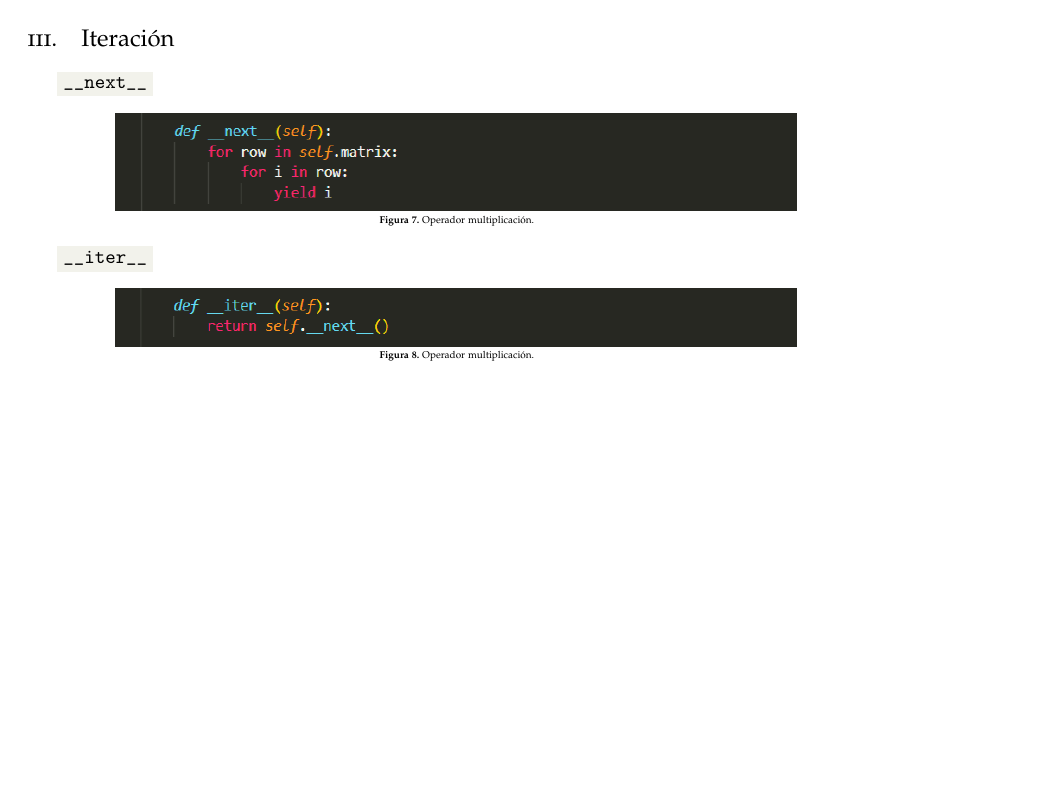
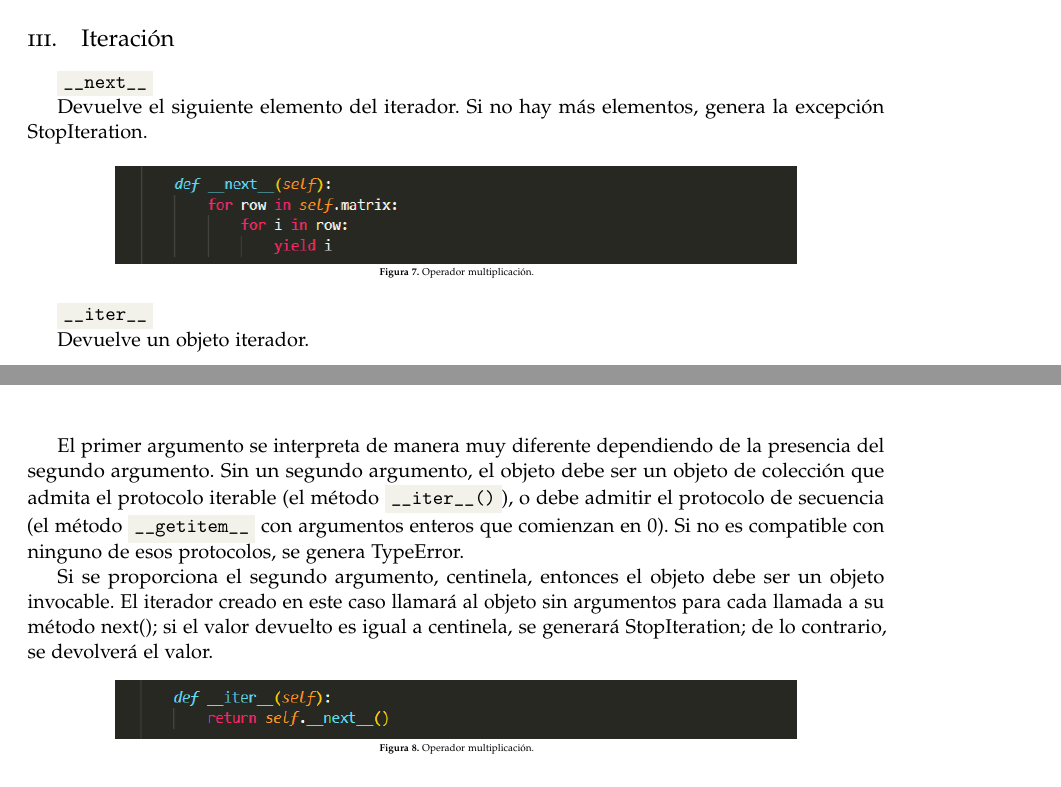
Before and after one commit to science-engineering-art/programming-languages, a LaTeX paper (magic_python/docs/report/magic_python.tex): part of page 4 of 7 before the commit and two parts of pages 4 and 5 of 7 after it, the two joined at a grey line, cut so that both start at the same text, the shorter picture padded with empty space. Compiled offline with pdfLaTeX.

Commit message:
eq Update

```diff
--- a/magic_python/docs/report/magic_python.tex
+++ b/magic_python/docs/report/magic_python.tex
@@ -216,7 +216,10 @@ A continuaci\'on se muestra la implementaci\'on dada a ambos,
 
 \subsection{Iteraci\'on}
 
+
 \mgc{next}
+
+Devuelve el siguiente elemento del iterador. Si no hay más elementos, genera la excepción StopIteration.
 
 \begin{center}
 	\includegraphics[width=12cm]{next.png}
@@ -226,6 +229,12 @@ A continuaci\'on se muestra la implementaci\'on dada a ambos,
 
 
 \mgc{iter}
+
+Devuelve un objeto iterador.
+
+El primer argumento se interpreta de manera muy diferente dependiendo de la presencia del segundo argumento. Sin un segundo argumento, el objeto debe ser un objeto de colección que admita el protocolo iterable (el método \mgc[()]{iter}), o debe admitir el protocolo de secuencia (el método \mgc{getitem} con argumentos enteros que comienzan en 0). Si no es compatible con ninguno de esos protocolos, se genera TypeError.
+
+Si se proporciona el segundo argumento, centinela, entonces el objeto debe ser un objeto invocable. El iterador creado en este caso llamará al objeto sin argumentos para cada llamada a su método next(); si el valor devuelto es igual a centinela, se generará StopIteration; de lo contrario, se devolverá el valor.
 
 \begin{center}
 	\includegraphics[width=12cm]{iter.png}
```
Also changed, not shown: magic_python/docs/report/magic_python.pdf, 4 other files.
